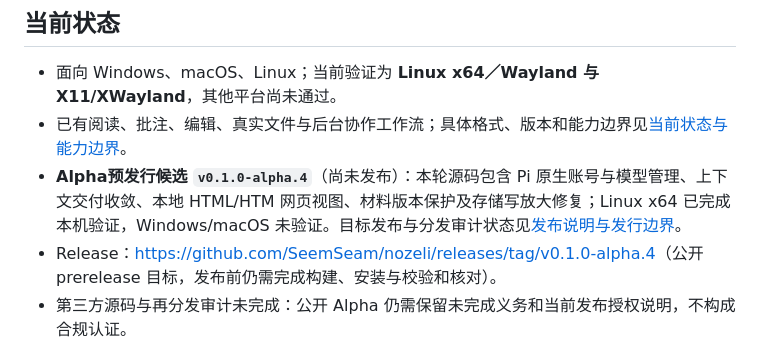
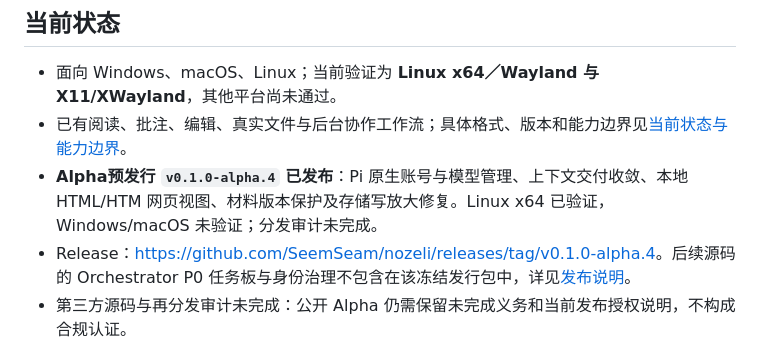
Before and after one commit to SeemSeam/nozeli, a Markdown page: README.md, the part around the change. GitHub-like rendering.

Commit message:
Record published alpha.4 and separate subsequent P0 source

```diff
--- a/README.md
+++ b/README.md
@@ -70,8 +70,8 @@ Agent 交付得快，不代表人已经理解。Nozeli 希望让你看清成果
 
 - 面向 Windows、macOS、Linux；当前验证为 **Linux x64／Wayland 与 X11/XWayland**，其他平台尚未通过。
 - 已有阅读、批注、编辑、真实文件与后台协作工作流；具体格式、版本和能力边界见[当前状态与能力边界](docs/status.md)。
-- **Alpha预发行候选 `v0.1.0-alpha.4`**（尚未发布）：本轮源码包含 Pi 原生账号与模型管理、上下文交付收敛、本地 HTML/HTM 网页视图、材料版本保护及存储写放大修复；Linux x64 已完成本机验证，Windows/macOS 未验证。目标发布与分发审计状态见[发布说明与发行边界](docs/release.md)。
-- Release：<https://github.com/SeemSeam/nozeli/releases/tag/v0.1.0-alpha.4>（公开 prerelease 目标，发布前仍需完成构建、安装与校验和核对）。
+- **Alpha预发行 `v0.1.0-alpha.4` 已发布**：Pi 原生账号与模型管理、上下文交付收敛、本地 HTML/HTM 网页视图、材料版本保护及存储写放大修复。Linux x64 已验证，Windows/macOS 未验证；分发审计未完成。
+- Release：<https://github.com/SeemSeam/nozeli/releases/tag/v0.1.0-alpha.4>。后续源码的 Orchestrator P0 任务板与身份治理不包含在该冻结发行包中，详见[发布说明](docs/release.md)。
 - 第三方源码与再分发审计未完成：公开 Alpha 仍需保留未完成义务和当前发布授权说明，不构成合规认证。
 
 ## 进一步了解
```
Also changed, not shown: docs/release.md (+1 -1 lines).
